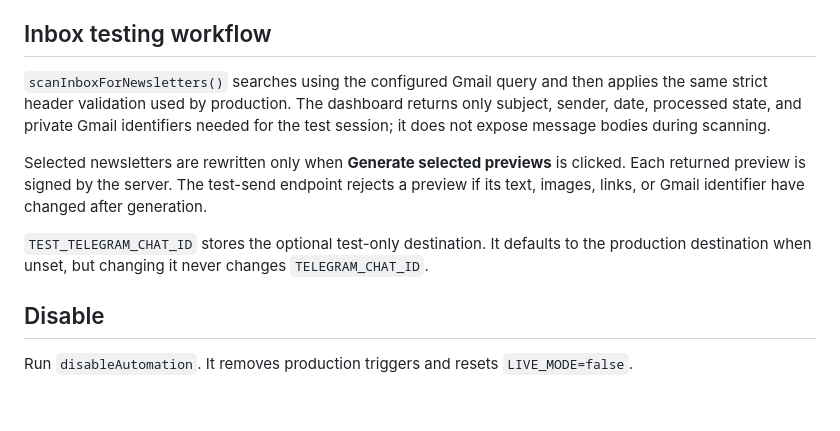
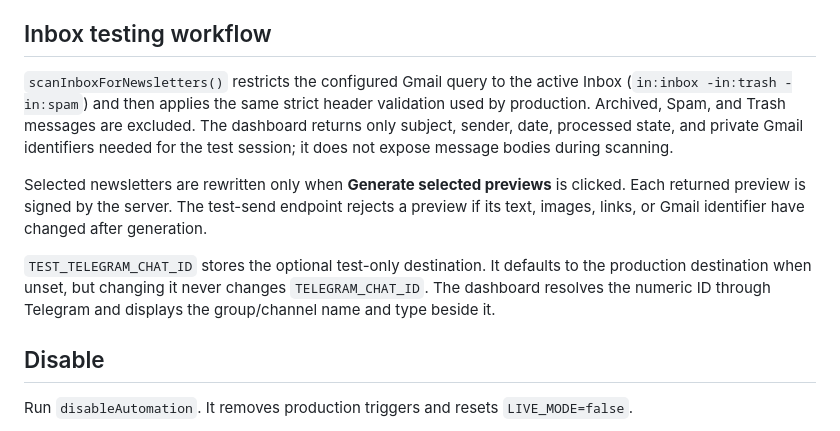
Before and after one commit to granterogers/steve-rother-email2telegram, a Markdown page: README.md, the part around one of its changes. Rendered like a GitHub page; blank space fills up the shorter version.

Commit message:
Improve inbox previews and Telegram destination clarity

```diff
--- a/README.md
+++ b/README.md
@@ -47,11 +47,11 @@ Set `TEST_MESSAGE_ID` privately to the Gmail message selected for dry-run testin
 
 ## Inbox testing workflow
 
-`scanInboxForNewsletters()` searches using the configured Gmail query and then applies the same strict header validation used by production. The dashboard returns only subject, sender, date, processed state, and private Gmail identifiers needed for the test session; it does not expose message bodies during scanning.
+`scanInboxForNewsletters()` restricts the configured Gmail query to the active Inbox (`in:inbox -in:trash -in:spam`) and then applies the same strict header validation used by production. Archived, Spam, and Trash messages are excluded. The dashboard returns only subject, sender, date, processed state, and private Gmail identifiers needed for the test session; it does not expose message bodies during scanning.
 
 Selected newsletters are rewritten only when **Generate selected previews** is clicked. Each returned preview is signed by the server. The test-send endpoint rejects a preview if its text, images, links, or Gmail identifier have changed after generation.
 
-`TEST_TELEGRAM_CHAT_ID` stores the optional test-only destination. It defaults to the production destination when unset, but changing it never changes `TELEGRAM_CHAT_ID`.
+`TEST_TELEGRAM_CHAT_ID` stores the optional test-only destination. It defaults to the production destination when unset, but changing it never changes `TELEGRAM_CHAT_ID`. The dashboard resolves the numeric ID through Telegram and displays the group/channel name and type beside it.
 
 ## Disable
 
```
Also changed, not shown: other parts of README.md (+1 -1 lines).
